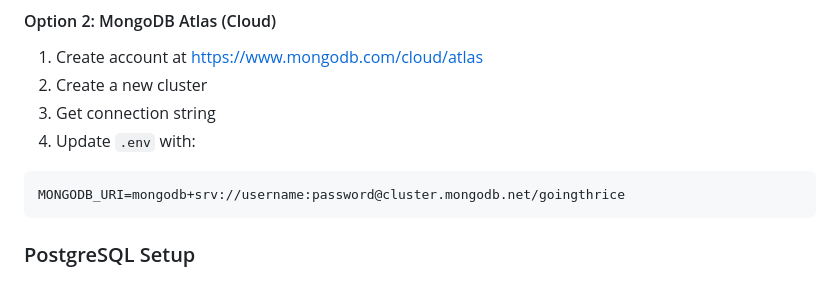
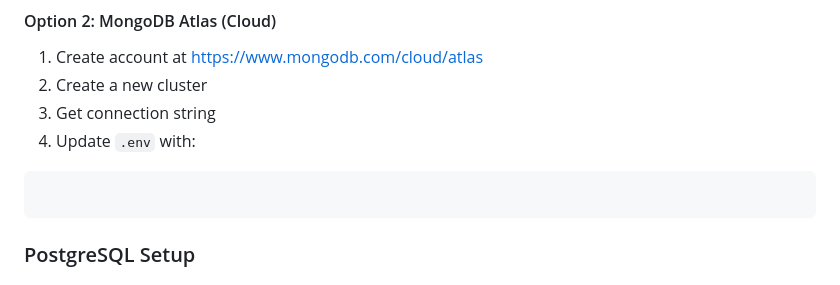
Before and after one commit to madha-v/GoingThrice, a Markdown page: INSTALLATION.md, the part around the change. Rendered like a GitHub page.

````diff
--- a/INSTALLATION.md
+++ b/INSTALLATION.md
@@ -68,7 +68,6 @@ mongosh
 3. Get connection string
 4. Update `.env` with:
 ```env
-MONGODB_URI=mongodb+srv://username:password@cluster.mongodb.net/goingthrice
 ```
 
 ### PostgreSQL Setup
````
